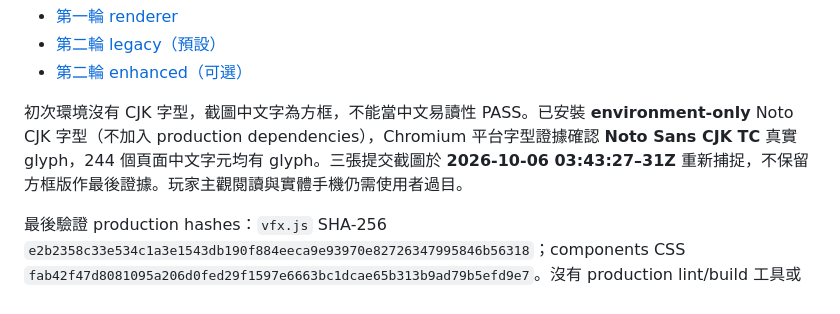
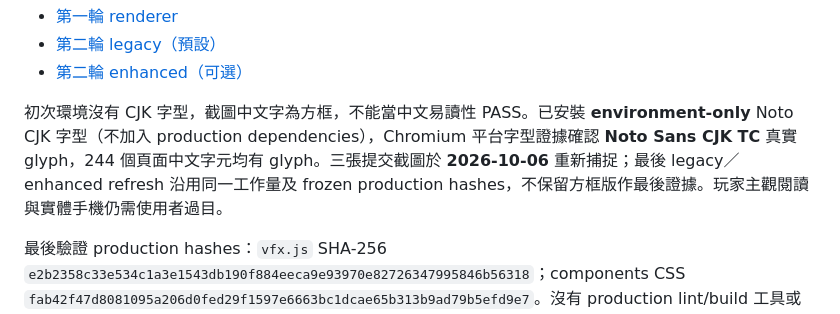
Before and after one commit to chowai427game-netizen/abyss-test, a Markdown page: scripts/vfx-round2-qa.md, the part around the change. GitHub-like rendering.

Commit message:
Clarify final refreshed VFX screenshot evidence
Co-authored-by: chowai427game-netizen <292400700+chowai427game-netizen@users.noreply.github.com>

```diff
--- a/scripts/vfx-round2-qa.md
+++ b/scripts/vfx-round2-qa.md
@@ -112,7 +112,7 @@ Browser 使用 Linux headless **Chromium 154**，1280×900／375×812、DPR 1。
 - [第二輪 legacy（預設）](vfx-round2-legacy.png)
 - [第二輪 enhanced（可選）](vfx-round2-enhanced.png)
 
-初次環境沒有 CJK 字型，截圖中文字為方框，不能當中文易讀性 PASS。已安裝 **environment-only** Noto CJK 字型（不加入 production dependencies），Chromium 平台字型證據確認 **Noto Sans CJK TC** 真實 glyph，244 個頁面中文字元均有 glyph。三張提交截圖於 **2026-10-06 03:43:27–31Z** 重新捕捉，不保留方框版作最後證據。玩家主觀閱讀與實體手機仍需使用者過目。
+初次環境沒有 CJK 字型，截圖中文字為方框，不能當中文易讀性 PASS。已安裝 **environment-only** Noto CJK 字型（不加入 production dependencies），Chromium 平台字型證據確認 **Noto Sans CJK TC** 真實 glyph，244 個頁面中文字元均有 glyph。三張提交截圖於 **2026-10-06** 重新捕捉；最後 legacy／enhanced refresh 沿用同一工作量及 frozen production hashes，不保留方框版作最後證據。玩家主觀閱讀與實體手機仍需使用者過目。
 
 最後驗證 production hashes：`vfx.js` SHA-256 `e2b2358c33e534c1a3e1543db190f884eeca9e93970e82726347995846b56318`；components CSS `fab42f47d8081095a206d0fed29f1597e6663bc1dcae65b313b9ad79b5efd9e7`。沒有 production lint/build 工具或依賴遷移；原兩個 Node scripts 與現有 Chromium 用於驗證。臨時 browser profiles／中間資料已清理，只提交三張指定 PNG。
 
```
